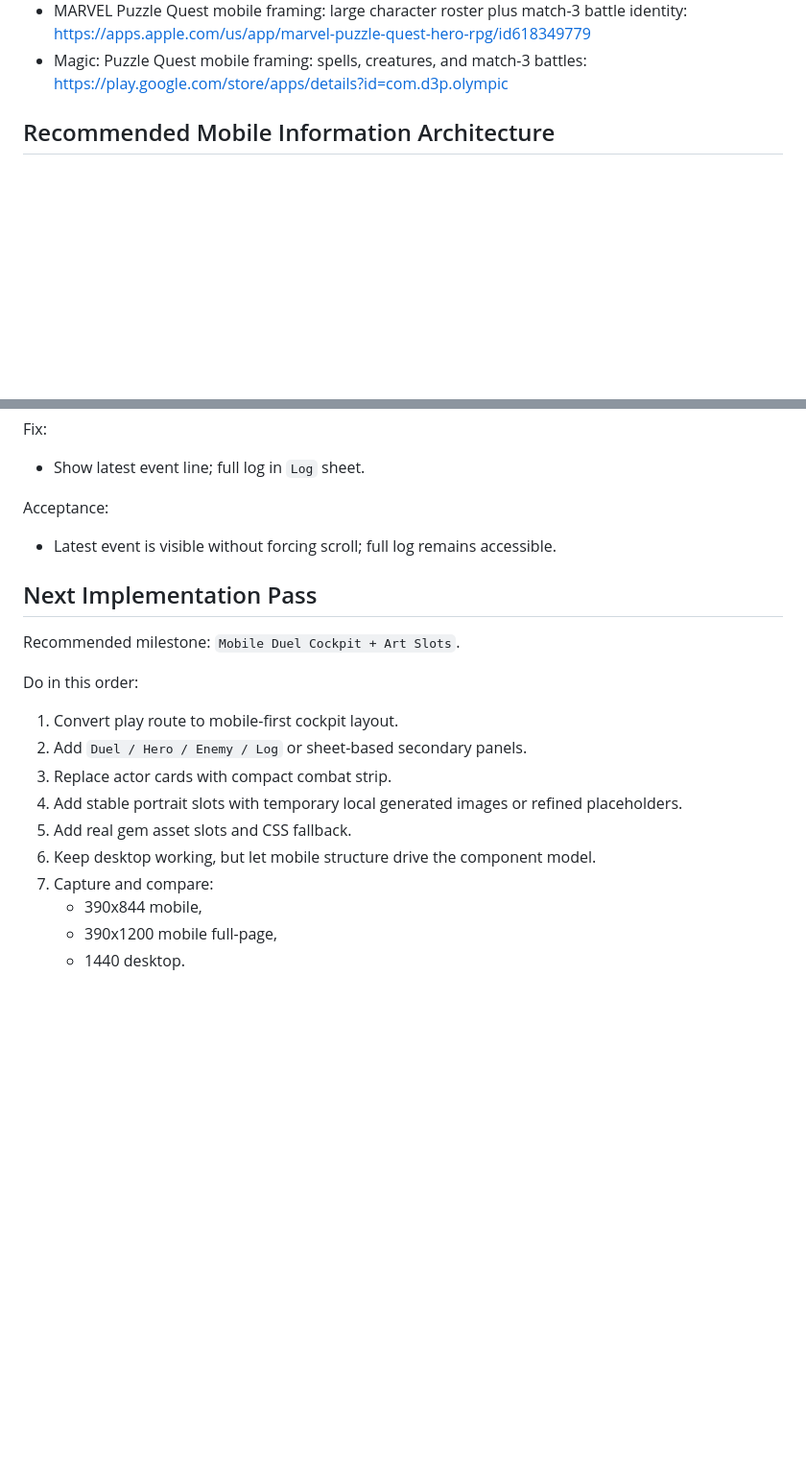
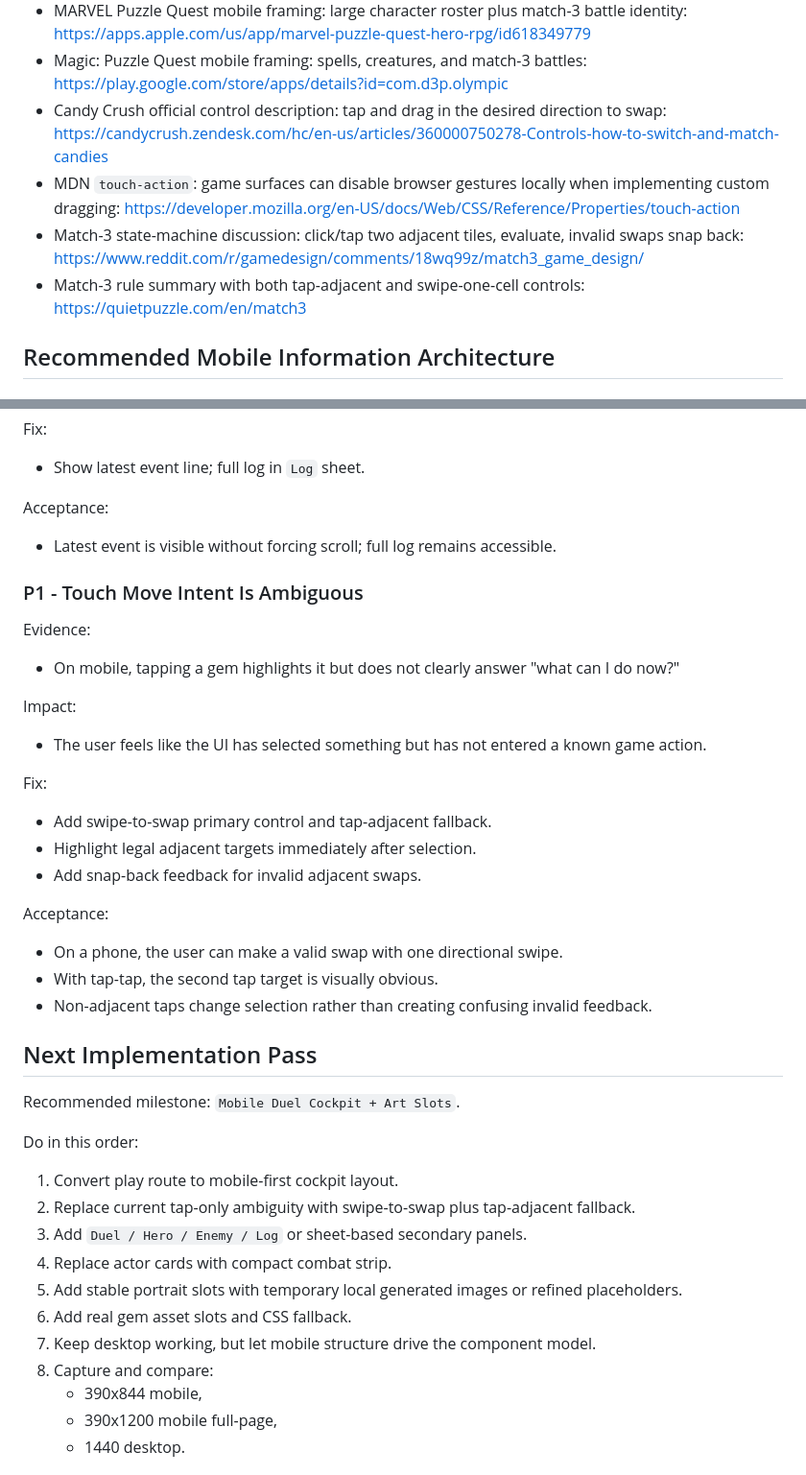
Before and after one commit to SDV-G-Deploy/kingdom-duel, a Markdown page: docs/MOBILE_FIRST_UX_UI_RESEARCH_2026-06-27.md, 2 parts joined by grey strips. Shown at 96% size. Drawn GitHub-style; blank space fills up the shorter version.

Commit message:
Add mobile touch control notes

```diff
--- a/docs/MOBILE_FIRST_UX_UI_RESEARCH_2026-06-27.md
+++ b/docs/MOBILE_FIRST_UX_UI_RESEARCH_2026-06-27.md
@@ -63,6 +63,10 @@ Sources checked:
 - Gems of War mobile store framing: heroes and match-3 combat as one loop: https://play.google.com/store/apps/details?id=air.com.and.games505.gemsofwar
 - MARVEL Puzzle Quest mobile framing: large character roster plus match-3 battle identity: https://apps.apple.com/us/app/marvel-puzzle-quest-hero-rpg/id618349779
 - Magic: Puzzle Quest mobile framing: spells, creatures, and match-3 battles: https://play.google.com/store/apps/details?id=com.d3p.olympic
+- Candy Crush official control description: tap and drag in the desired direction to swap: https://candycrush.zendesk.com/hc/en-us/articles/360000750278-Controls-how-to-switch-and-match-candies
+- MDN `touch-action`: game surfaces can disable browser gestures locally when implementing custom dragging: https://developer.mozilla.org/en-US/docs/Web/CSS/Reference/Properties/touch-action
+- Match-3 state-machine discussion: click/tap two adjacent tiles, evaluate, invalid swaps snap back: https://www.reddit.com/r/gamedesign/comments/18wq99z/match3_game_design/
+- Match-3 rule summary with both tap-adjacent and swipe-one-cell controls: https://quietpuzzle.com/en/match3
 
 ## Recommended Mobile Information Architecture
 
@@ -345,6 +449,28 @@ Acceptance:
 
 - Latest event is visible without forcing scroll; full log remains accessible.
 
+### P1 - Touch Move Intent Is Ambiguous
+
+Evidence:
+
+- On mobile, tapping a gem highlights it but does not clearly answer "what can I do now?"
+
+Impact:
+
+- The user feels like the UI has selected something but has not entered a known game action.
+
+Fix:
+
+- Add swipe-to-swap primary control and tap-adjacent fallback.
+- Highlight legal adjacent targets immediately after selection.
+- Add snap-back feedback for invalid adjacent swaps.
+
+Acceptance:
+
+- On a phone, the user can make a valid swap with one directional swipe.
+- With tap-tap, the second tap target is visually obvious.
+- Non-adjacent taps change selection rather than creating confusing invalid feedback.
+
 ## Next Implementation Pass
 
 Recommended milestone: `Mobile Duel Cockpit + Art Slots`.
@@ -352,12 +478,13 @@ Recommended milestone: `Mobile Duel Cockpit + Art Slots`.
 Do in this order:
 
 1. Convert play route to mobile-first cockpit layout.
-2. Add `Duel / Hero / Enemy / Log` or sheet-based secondary panels.
-3. Replace actor cards with compact combat strip.
-4. Add stable portrait slots with temporary local generated images or refined placeholders.
-5. Add real gem asset slots and CSS fallback.
-6. Keep desktop working, but let mobile structure drive the component model.
-7. Capture and compare:
+2. Replace current tap-only ambiguity with swipe-to-swap plus tap-adjacent fallback.
+3. Add `Duel / Hero / Enemy / Log` or sheet-based secondary panels.
+4. Replace actor cards with compact combat strip.
+5. Add stable portrait slots with temporary local generated images or refined placeholders.
+6. Add real gem asset slots and CSS fallback.
+7. Keep desktop working, but let mobile structure drive the component model.
+8. Capture and compare:
    - 390x844 mobile,
    - 390x1200 mobile full-page,
    - 1440 desktop.
```
Also changed, not shown: other parts of docs/MOBILE_FIRST_UX_UI_RESEARCH_2026-06-27.md (+100 -0 lines).
